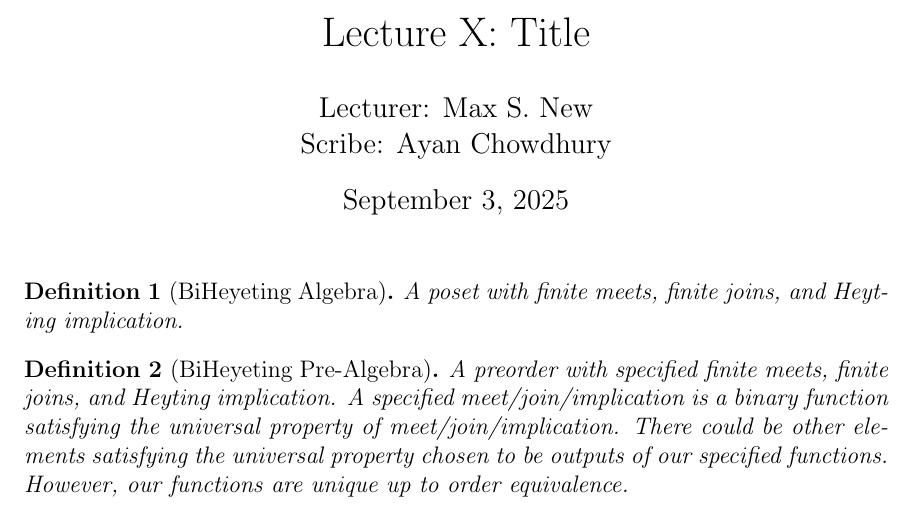
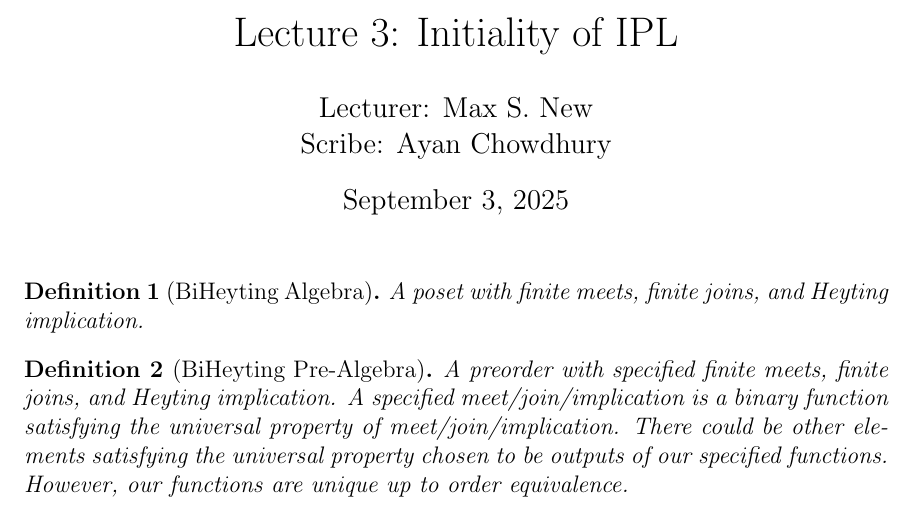
Before and after one commit to um-catlab/eecs-598-fa2025, a LaTeX document (notes/09-03-notes.tex): part of page 1 of 3, cut at the place of the change. Compiled offline with pdfLaTeX.

Commit message:
edit notes

```diff
--- a/notes/09-03-notes.tex
+++ b/notes/09-03-notes.tex
@@ -55,16 +55,16 @@
 %%%%%%%%%%%%%%%%%%%%%%%%%%%%%%%%%%%%%%%%%%%%%%%
 \begin{document}
 
-\title{Lecture X: Title}
+\title{Lecture 3: Initiality of IPL}
 \author{Lecturer: Max S. New\\ Scribe: Ayan Chowdhury}
 \date{September 3, 2025}
 \maketitle
 
-\begin{definition}[BiHeyeting Algebra]
+\begin{definition}[BiHeyting Algebra]
     A poset with finite meets, finite joins, and Heyting implication.
 \end{definition}
 
-\begin{definition}[BiHeyeting Pre-Algebra]
+\begin{definition}[BiHeyting Pre-Algebra]
     A preorder with specified finite meets, finite joins, and Heyting implication. A specified meet/join/implication is a binary function satisfying the universal property of meet/join/implication. There could be other elements satisfying the universal property chosen to be outputs of our specified functions. However, our functions are unique up to order equivalence.
 \end{definition}
 
```
